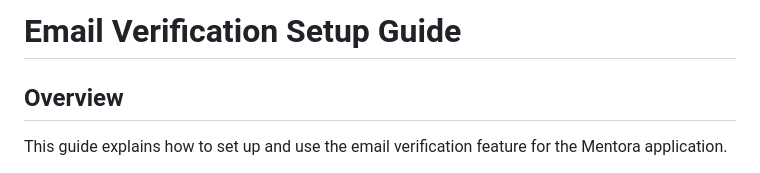
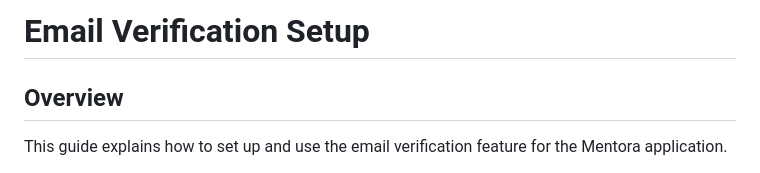
Before and after one commit to Sakib-Hasan3/Ai-Based-Mental-Health-Website, a Markdown page: EMAIL_VERIFICATION_SETUP.md, the part around the change. Drawn GitHub-style.

```diff
--- a/EMAIL_VERIFICATION_SETUP.md
+++ b/EMAIL_VERIFICATION_SETUP.md
@@ -1,4 +1,4 @@
-# Email Verification Setup Guide
+# Email Verification Setup
 
 ## Overview
 This guide explains how to set up and use the email verification feature for the Mentora application.
```
